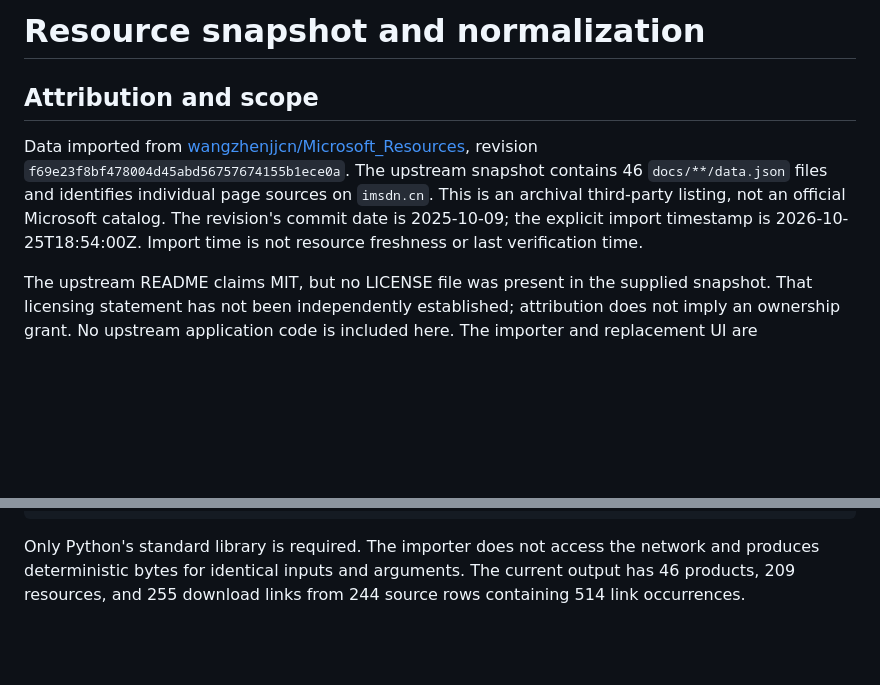
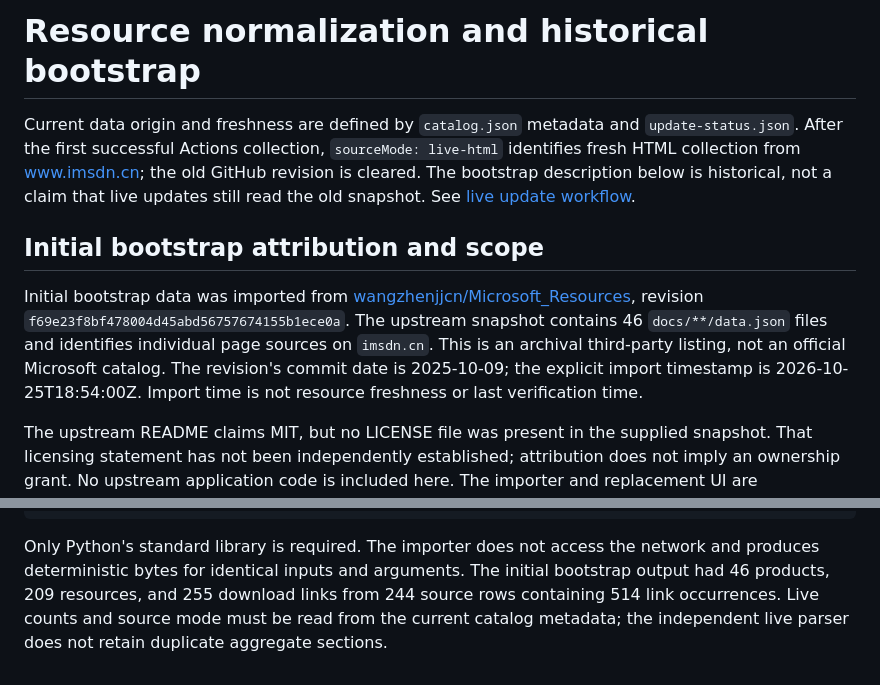
Before and after one commit to Dot-Worker/windows.unblock.win, a Markdown page: data/README.md, 2 parts joined by grey strips. GitHub-like rendering; blank space fills up the shorter version.

Commit message:
Clarify historical bootstrap and live data sources
Updated the README to clarify resource normalization and bootstrap attribution.

````diff
--- a/data/README.md
+++ b/data/README.md
@@ -1,8 +1,10 @@
-# Resource snapshot and normalization
+# Resource normalization and historical bootstrap
 
-## Attribution and scope
+Current data origin and freshness are defined by `catalog.json` metadata and `update-status.json`. After the first successful Actions collection, `sourceMode: live-html` identifies fresh HTML collection from www.imsdn.cn; the old GitHub revision is cleared. The bootstrap description below is historical, not a claim that live updates still read the old snapshot. See [live update workflow](../docs/UPDATES.md).
 
-Data imported from [wangzhenjjcn/Microsoft_Resources](https://github.com/wangzhenjjcn/Microsoft_Resources), revision `f69e23f8bf478004d45abd56757674155b1ece0a`. The upstream snapshot contains 46 `docs/**/data.json` files and identifies individual page sources on `imsdn.cn`. This is an archival third-party listing, not an official Microsoft catalog. The revision's commit date is 2025-10-09; the explicit import timestamp is 2026-10-25T18:54:00Z. Import time is not resource freshness or last verification time.
+## Initial bootstrap attribution and scope
+
+Initial bootstrap data was imported from [wangzhenjjcn/Microsoft_Resources](https://github.com/wangzhenjjcn/Microsoft_Resources), revision `f69e23f8bf478004d45abd56757674155b1ece0a`. The upstream snapshot contains 46 `docs/**/data.json` files and identifies individual page sources on `imsdn.cn`. This is an archival third-party listing, not an official Microsoft catalog. The revision's commit date is 2025-10-09; the explicit import timestamp is 2026-10-25T18:54:00Z. Import time is not resource freshness or last verification time.
 
 The upstream README claims MIT, but no LICENSE file was present in the supplied snapshot. That licensing statement has not been independently established; attribution does not imply an ownership grant. No upstream application code is included here. The importer and replacement UI are independently written. Software binaries and third-party links retain their respective rights and terms.
 
@@ -44,4 +46,4 @@ python scripts/import_catalog.py \
 python -m unittest discover -s tests -p 'data*.py'
 ```
 
-Only Python's standard library is required. The importer does not access the network and produces deterministic bytes for identical inputs and arguments. The current output has 46 products, 209 resources, and 255 download links from 244 source rows containing 514 link occurrences.
+Only Python's standard library is required. The importer does not access the network and produces deterministic bytes for identical inputs and arguments. The initial bootstrap output had 46 products, 209 resources, and 255 download links from 244 source rows containing 514 link occurrences. Live counts and source mode must be read from the current catalog metadata; the independent live parser does not retain duplicate aggregate sections.
````
